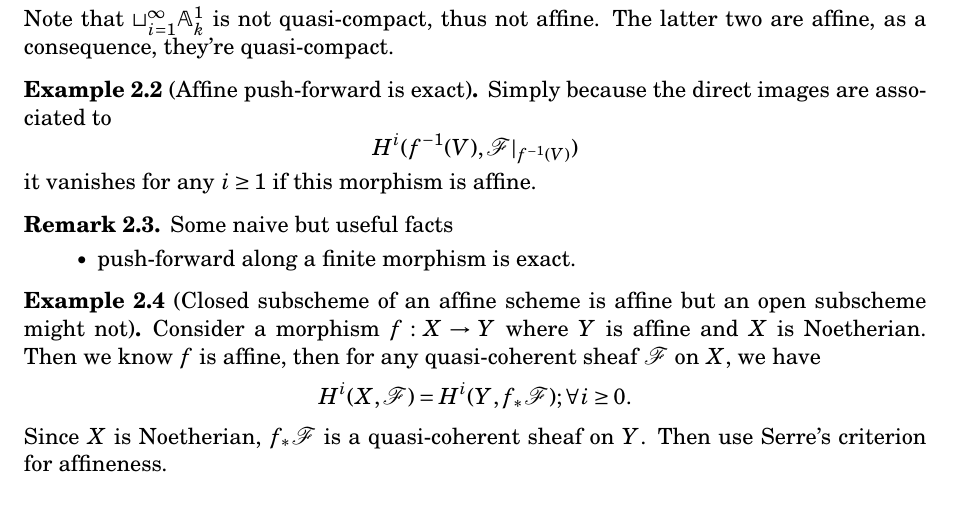
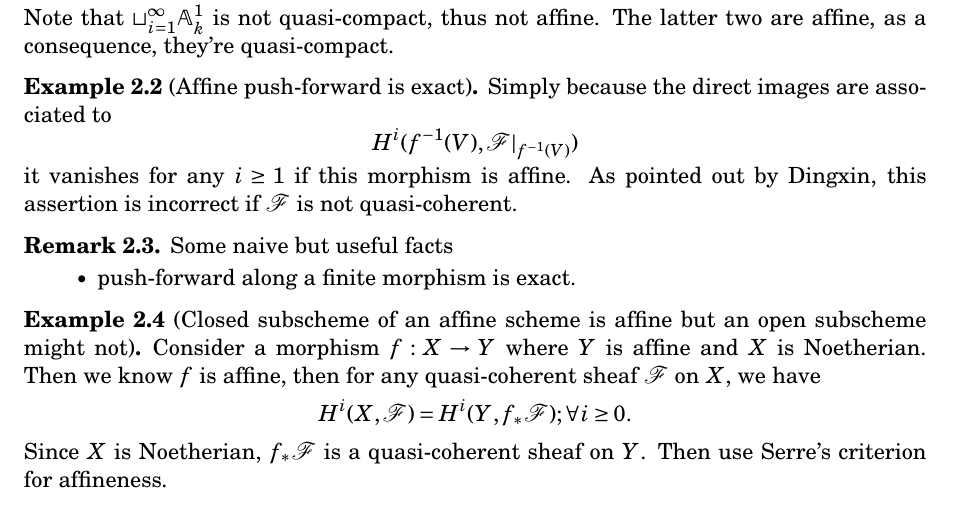
Before and after one commit to Waerden001/Examples_and_Counterexamples_in_Elementary_Algebraic_Geometry, a LaTeX paper (main.tex, which reads Basic_concepts/commutative_algebra.tex): part of page 2 of 76, cut so that both start at the same text. Compiled offline with pdfLaTeX.

Commit message:
Dingxin's correction on quasi-coherence

```diff
--- a/Basic_concepts/commutative_algebra.tex
+++ b/Basic_concepts/commutative_algebra.tex
@@ -9,7 +9,7 @@ Note that $\sqcup_{i=1}^{\infty} \mathbb{A}_{k}^{1}$ is not quasi-compact, thus
 \begin{example}[Affine push-forward is exact]
 Simply because the direct images are associated to
 $$H^{i}(f^{-1}(V),\mathscr{F}|_{f^{-1}(V)})$$
-it vanishes for any $i\geq 1$ if this morphism is affine.
+it vanishes for any $i\geq 1$ if this morphism is affine. As pointed out by Dingxin, this assertion is incorrect if $\mathscr{F}$ is not quasi-coherent.
 \end{example}
 \begin{remark}
 Some naive but useful facts
```
